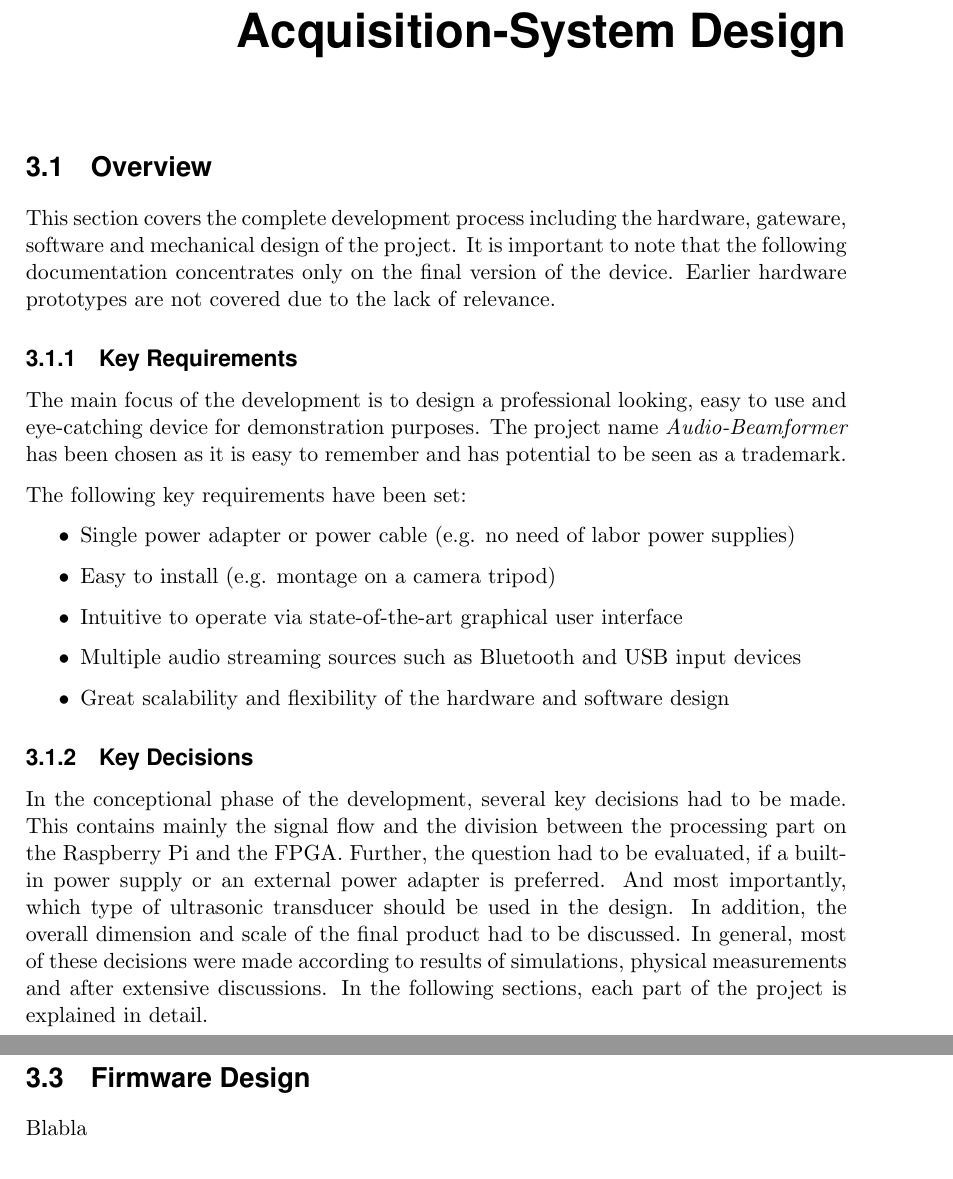
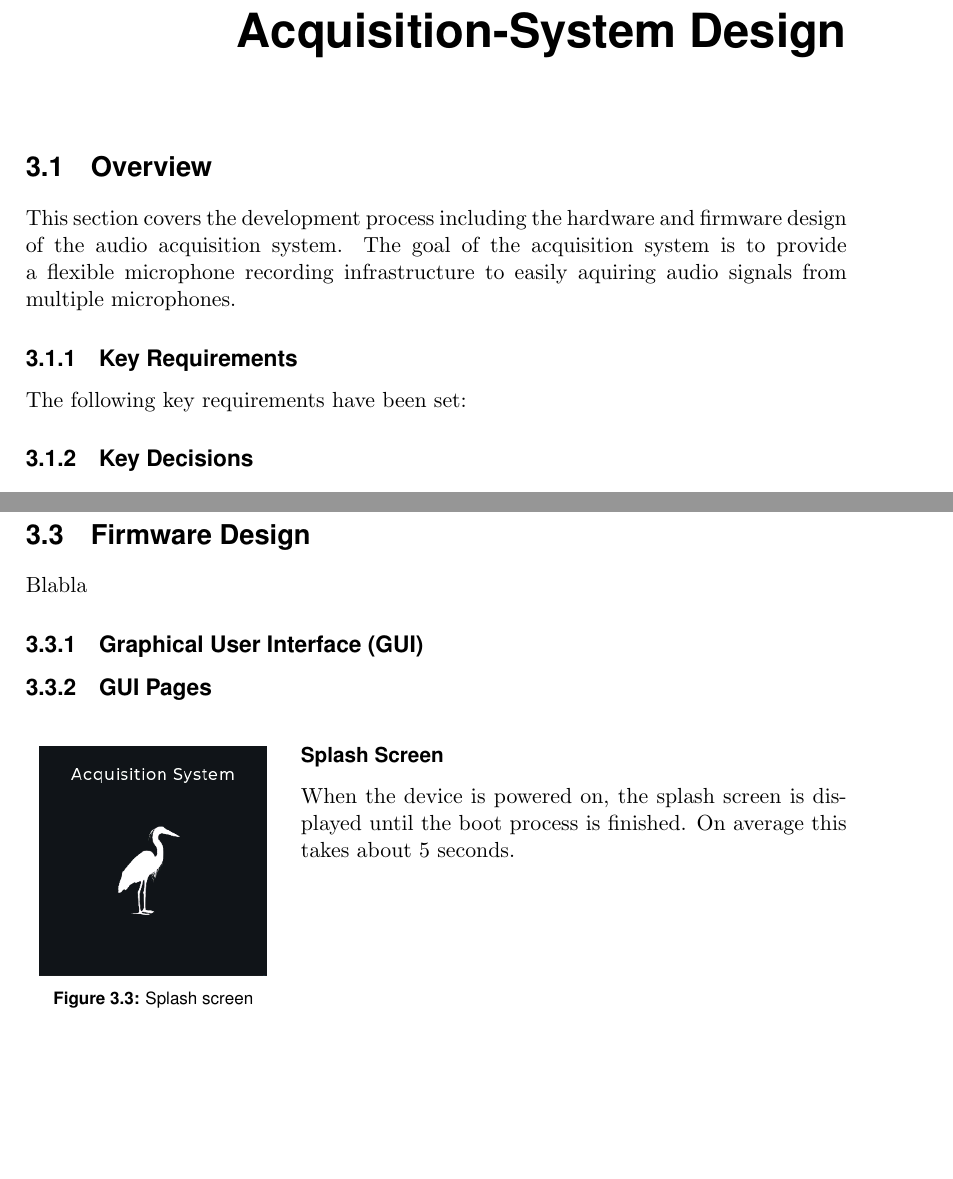
Before and after one commit to PA-OST-2023/heron-documentation, a LaTeX thesis (PA_Project_Heron.tex, which reads sections/4_design_acquisition_system.tex): two parts of pages 17 and 19 of 49, joined at a grey line, cut so that both start at the same text, the shorter picture padded with empty space. Compiled offline with pdfLaTeX.

Commit message:
Added GUI page structure to acquisition system

```diff
--- a/sections/4_design_acquisition_system.tex
+++ b/sections/4_design_acquisition_system.tex
@@ -1,29 +1,24 @@
 \chapter{Acquisition-System Design}
 \section{Overview}
-This section covers the complete development process including the hardware, gateware, software and mechanical design of the project.
-It is important to note that the following documentation concentrates only on the final version of the device. Earlier hardware prototypes are not covered due to the lack of relevance.
+This section covers the development process including the hardware and firmware design of the audio acquisition system.
+The goal of the acquisition system is to provide a flexible microphone recording infrastructure to easily aquiring audio signals from multiple microphones.
+
 
 \subsection{Key Requirements}
-The main focus of the development is to design a professional looking, easy to use and eye-catching device for demonstration purposes.
-The project name \textit{Audio-Beamformer} has been chosen as it is easy to remember and has potential to be seen as a trademark.
+% The main focus of the development is to design a professional looking, easy to use and eye-catching device for demonstration purposes.
+% The project name \textit{Audio-Beamformer} has been chosen as it is easy to remember and has potential to be seen as a trademark.
 
 The following key requirements have been set:
-\begin{itemize}
-	\item Single power adapter or power cable (e.g. no need of labor power supplies)
-	\item Easy to install (e.g. montage on a camera tripod)
-	\item Intuitive to operate via state-of-the-art graphical user interface
-	\item Multiple audio streaming sources such as Bluetooth and USB input devices
-	\item Great scalability and flexibility of the hardware and software design
-\end{itemize}
+% \begin{itemize}
+% 	\item Single power adapter or power cable (e.g. no need of labor power supplies)
+% 	\item Easy to install (e.g. montage on a camera tripod)
+% 	\item Intuitive to operate via state-of-the-art graphical user interface
+% 	\item Multiple audio streaming sources such as Bluetooth and USB input devices
+% 	\item Great scalability and flexibility of the hardware and software design
+% \end{itemize}
 
 \subsection{Key Decisions}
-In the conceptional phase of the development, several key decisions had to be made.
-This contains mainly the signal flow and the division between the processing part on the Raspberry Pi and the \acrshort{fpga}.
-Further, the question had to be evaluated, if a built-in power supply or an external power adapter is preferred.
-And most importantly, which type of ultrasonic transducer should be used in the design.
-In addition, the overall dimension and scale of the final product had to be discussed.
-In general, most of these decisions were made according to results of simulations, physical measurements and after extensive discussions.
-In the following sections, each part of the project is explained in detail.
+
 
 
 \newpage
@@ -67,3 +62,21 @@ The headphone output is a standard 3.5mm stereo jack.
 \newpage
 \section{Firmware Design}
 Blabla
+
+\subsection{Graphical User Interface (GUI)}
+
+\subsection{GUI Pages}
+
+\begin{minipage}{\linewidth}
+	\begin{wrapfigure}{l}{4.5cm}
+		\vspace{-0.6cm}
+		\includegraphics[width=4cm]{images/4_design_acquisition_system/gui/01_splash_screen.png}
+		\centering
+		\caption{Splash screen}
+		\label{fig:acquisition_system_gui_splash_screen}
+	\end{wrapfigure}
+	\subsubsection{Splash Screen}
+	When the device is powered on, the splash screen is displayed until the boot process is finished.
+	On average this takes about 5 seconds.
+\end{minipage}
+\vspace{-0.2cm}
```
Also changed, not shown: sections/6_design_final.tex (+1 -1 lines).
